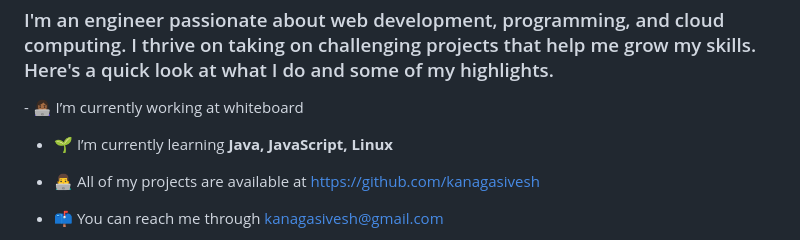
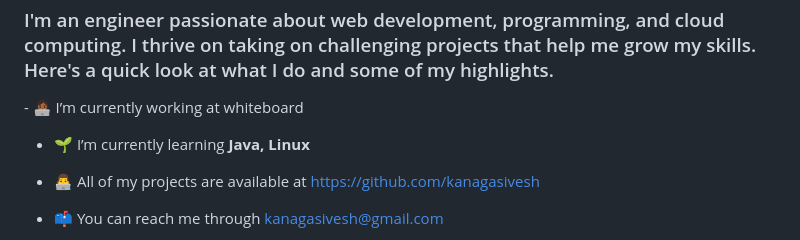
Before and after one commit to kanagasivesh/kanagasivesh, a Markdown page: README.md, the part around the change. GitHub-like rendering.

```diff
--- a/README.md
+++ b/README.md
@@ -17,7 +17,7 @@ You can click the Preview link to take a look at your changes.
 -->
 - 👩🏾‍💻 I’m currently working at whiteboard
 
-- 🌱 I’m currently learning **Java, JavaScript, Linux**
+- 🌱 I’m currently learning **Java, Linux**
 
 - 👨‍💻 All of my projects are available at [https://github.com/kanagasivesh](https://github.com/kanagasivesh)
 
```
